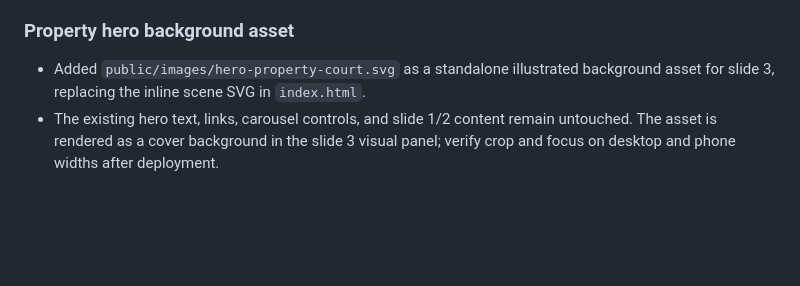
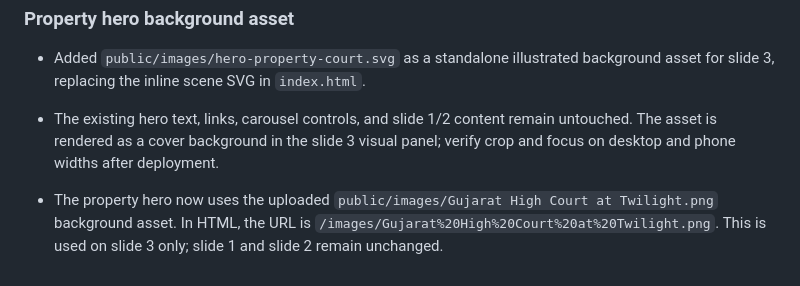
Before and after one commit to KuldeepRawal1520/advocate-dev-kella, a Markdown page: PROJECT_NOTES.md, the part around the change. Drawn GitHub-style; blank space fills up the shorter version.

Commit message:
Document uploaded property hero image

```diff
--- a/PROJECT_NOTES.md
+++ b/PROJECT_NOTES.md
@@ -64,3 +64,5 @@
 ### Property hero background asset
 - Added `public/images/hero-property-court.svg` as a standalone illustrated background asset for slide 3, replacing the inline scene SVG in `index.html`.
 - The existing hero text, links, carousel controls, and slide 1/2 content remain untouched. The asset is rendered as a cover background in the slide 3 visual panel; verify crop and focus on desktop and phone widths after deployment.
+
+- The property hero now uses the uploaded `public/images/Gujarat High Court at Twilight.png` background asset. In HTML, the URL is `/images/Gujarat%20High%20Court%20at%20Twilight.png`. This is used on slide 3 only; slide 1 and slide 2 remain unchanged.
```
